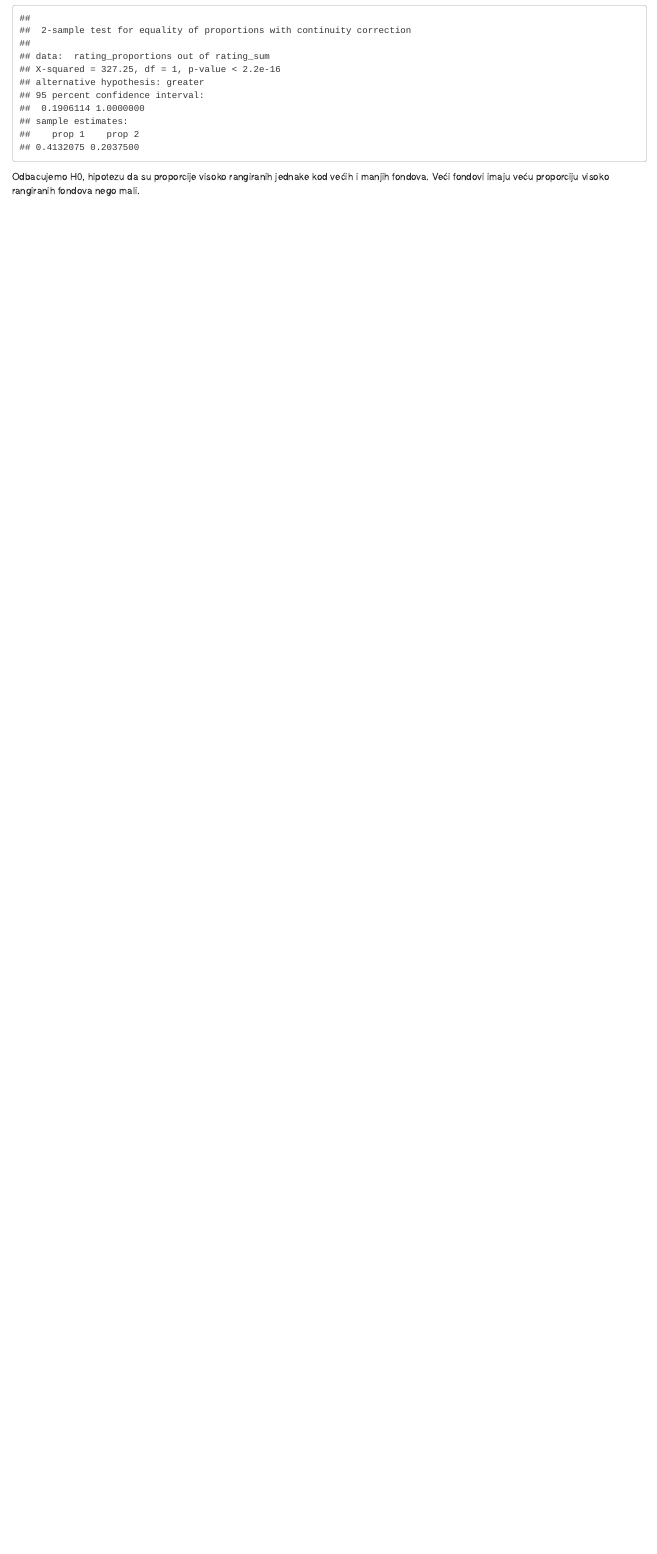
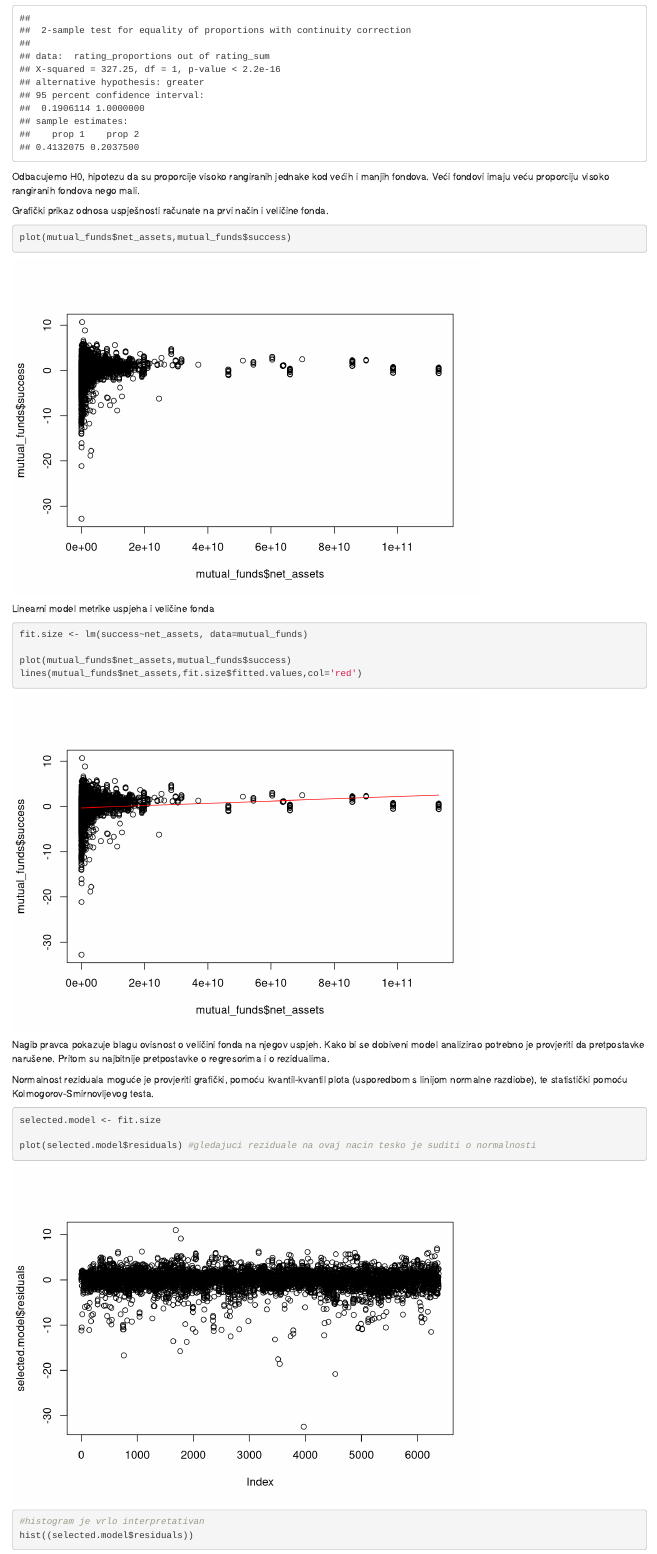
Before and after one commit to MCubek/SAPProjekt, an R Markdown document (trecaTocka.rmd): the page in a window 1100 px wide, from 14900 px down. Rendered offline with R 4.5, knitr and Pandoc, with nearby package versions.

Commit message:
Neka simple regresija.

````diff
--- a/trecaTocka.rmd
+++ b/trecaTocka.rmd
@@ -206,3 +206,29 @@ prop.test(rating_proportions,rating_sum, alt="greater")
 
 Odbacujemo H0, hipotezu da su proporcije visoko rangiranih jednake kod većih i manjih fondova.
 Veći fondovi imaju veću proporciju visoko rangiranih fondova nego mali.
+
+
+Grafički prikaz odnosa uspješnosti računate na prvi način i veličine fonda.
+```{r}
+plot(mutual_funds$net_assets,mutual_funds$success)
+```
+
+Linearni model metrike uspjeha i veličine fonda
+```{r}
+fit.size <- lm(success~net_assets, data=mutual_funds)
+
+plot(mutual_funds$net_assets,mutual_funds$success)
+lines(mutual_funds$net_assets,fit.size$fitted.values,col='red')
+```
+Nagib pravca pokazuje blagu ovisnost o veličini fonda na njegov uspjeh. Kako bi se dobiveni model analizirao potrebno je provjeriti da pretpostavke narušene. Pritom su najbitnije pretpostavke o regresorima  i o rezidualima.
+
+
+Normalnost reziduala moguće je provjeriti grafički, pomoću kvantil-kvantil plota (usporedbom s linijom normalne razdiobe), te statistički pomoću Kolmogorov-Smirnovljevog testa.
+```{r res}
+
+selected.model <- fit.size
+
+plot(selected.model$residuals) #gledajuci reziduale na ovaj nacin tesko je suditi o normalnosti
+
+#histogram je vrlo interpretativan
+hist((selected.model$residuals))
````
Also changed, not shown: trecaTocka.rmd (25 more changed lines).
